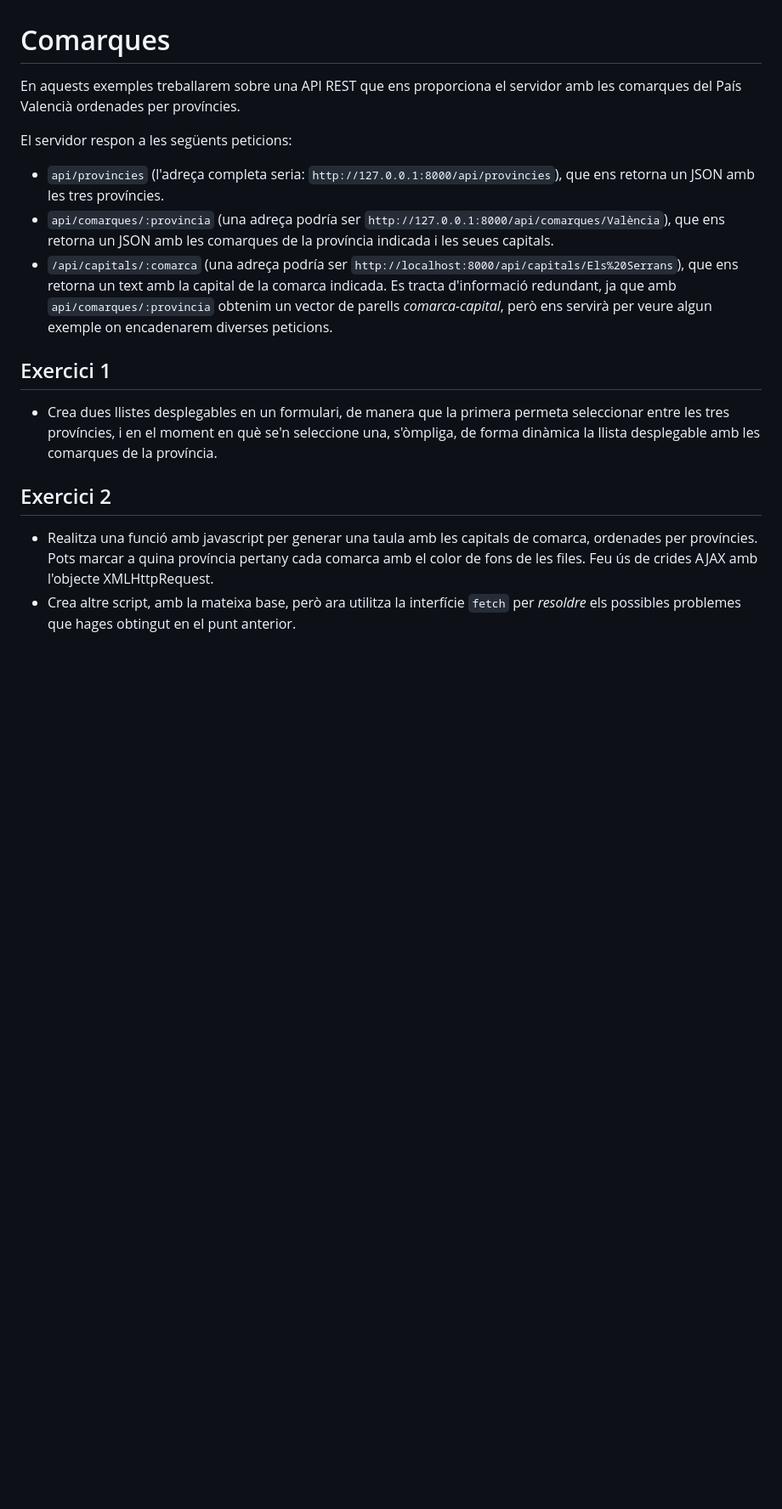
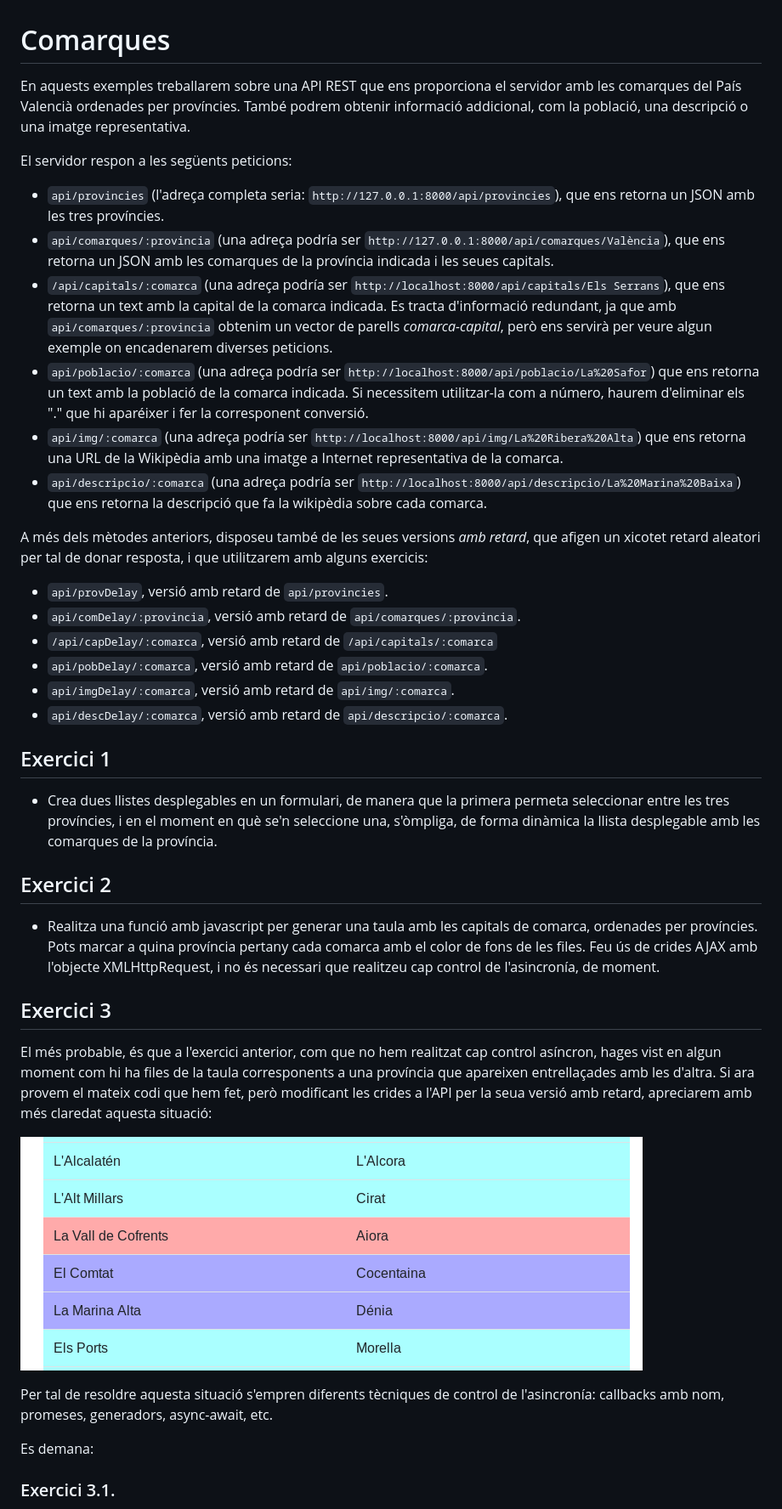
Before and after one commit to joamuran/expressTests, a Markdown page: Enunciats/Comarques.md, the part around the change printed below. Shown: that part at 85% size. Rendered like a GitHub page; pictures changed too: Enunciats/img/exer2.png (added); blank space fills up the shorter version.

Commit message:
Added new problems

```diff
--- a/Enunciats/Comarques.md
+++ b/Enunciats/Comarques.md
@@ -1,12 +1,24 @@
 # Comarques
 
-En aquests exemples treballarem sobre una API REST que ens proporciona el servidor amb les comarques del País Valencià ordenades per províncies.
+En aquests exemples treballarem sobre una API REST que ens proporciona el servidor amb les comarques del País Valencià ordenades per províncies. També podrem obtenir informació addicional, com la població, una descripció o una imatge representativa.
 
 El servidor respon a les següents peticions:
 
 * `api/provincies` (l'adreça completa seria: `http://127.0.0.1:8000/api/provincies`), que ens retorna un JSON amb les tres províncies.
 * `api/comarques/:provincia` (una adreça podría ser `http://127.0.0.1:8000/api/comarques/València`), que ens retorna un JSON amb les comarques de la província indicada i les seues capitals.
-* `/api/capitals/:comarca` (una adreça podría ser `http://localhost:8000/api/capitals/Els%20Serrans`), que ens retorna un text amb la capital de la comarca indicada. Es tracta d'informació redundant, ja que amb `api/comarques/:provincia` obtenim un vector de parells *comarca-capital*, però ens servirà per veure algun exemple on encadenarem diverses peticions.
+* `/api/capitals/:comarca` (una adreça podría ser `http://localhost:8000/api/capitals/Els Serrans`), que ens retorna un text amb la capital de la comarca indicada. Es tracta d'informació redundant, ja que amb `api/comarques/:provincia` obtenim un vector de parells *comarca-capital*, però ens servirà per veure algun exemple on encadenarem diverses peticions.
+* `api/poblacio/:comarca` (una adreça podría ser `http://localhost:8000/api/poblacio/La%20Safor`) que ens retorna un text amb la població de la comarca indicada. Si necessitem utilitzar-la com a número, haurem d'eliminar els "." que hi aparéixer i fer la corresponent conversió.
+* `api/img/:comarca` (una adreça podría ser `http://localhost:8000/api/img/La%20Ribera%20Alta`) que ens retorna una URL de la Wikipèdia amb una imatge a Internet representativa de la comarca.
+* `api/descripcio/:comarca` (una adreça podría ser `http://localhost:8000/api/descripcio/La%20Marina%20Baixa`) que ens retorna la descripció que fa la wikipèdia sobre cada comarca.
+
+A més dels mètodes anteriors, disposeu també de les seues versions *amb retard*, que afigen un xicotet retard aleatori per tal de donar resposta, i que utilitzarem amb alguns exercicis:
+
+* `api/provDelay`, versió amb retard de `api/provincies`.
+* `api/comDelay/:provincia`, versió amb retard de `api/comarques/:provincia`.
+* `/api/capDelay/:comarca`, versió amb retard de  `/api/capitals/:comarca`
+* `api/pobDelay/:comarca`, versió amb retard de  `api/poblacio/:comarca`.
+* `api/imgDelay/:comarca`, versió amb retard de `api/img/:comarca`.
+* `api/descDelay/:comarca`, versió amb retard de `api/descripcio/:comarca`.
 
 ## Exercici 1
 
@@ -14,5 +26,17 @@ El servidor respon a les següents peticions:
 
 ## Exercici 2
 
-* Realitza una funció amb javascript per generar una taula amb les capitals de comarca, ordenades per províncies. Pots marcar a quina província pertany cada comarca amb el color de fons de les files. Feu ús de crides AJAX amb l'objecte XMLHttpRequest.
-* Crea altre script, amb la mateixa base, però ara utilitza la interfície `fetch` per *resoldre* els possibles problemes que hages obtingut en el punt anterior.
+* Realitza una funció amb javascript per generar una taula amb les capitals de comarca, ordenades per províncies. Pots marcar a quina província pertany cada comarca amb el color de fons de les files. Feu ús de crides AJAX amb l'objecte XMLHttpRequest, i no és necessari que realitzeu cap control de l'asincronía, de moment.
+
+## Exercici 3
+
+El més probable, és que a l'exercici anterior, com que no hem realitzat cap control asíncron, hages vist en algun moment com hi ha files de la taula corresponents a una província que apareixen entrellaçades amb les d'altra. Si ara provem el mateix codi que hem fet, però modificant les crides a l'API per la seua versió amb retard, apreciarem amb més claredat aquesta situació:
+
+![./img/exer2.png](./img/exer2.png)
+
+Per tal de resoldre aquesta situació s'empren diferents tècniques de control de l'asincronía: callbacks amb nom, promeses, generadors, async-await, etc.
+
+Es demana:
+
+### Exercici 3.1.
+
```
Also changed, not shown: other parts of Enunciats/Comarques.md (+19 -0 lines), Enunciats/img/exer4.png (added).
